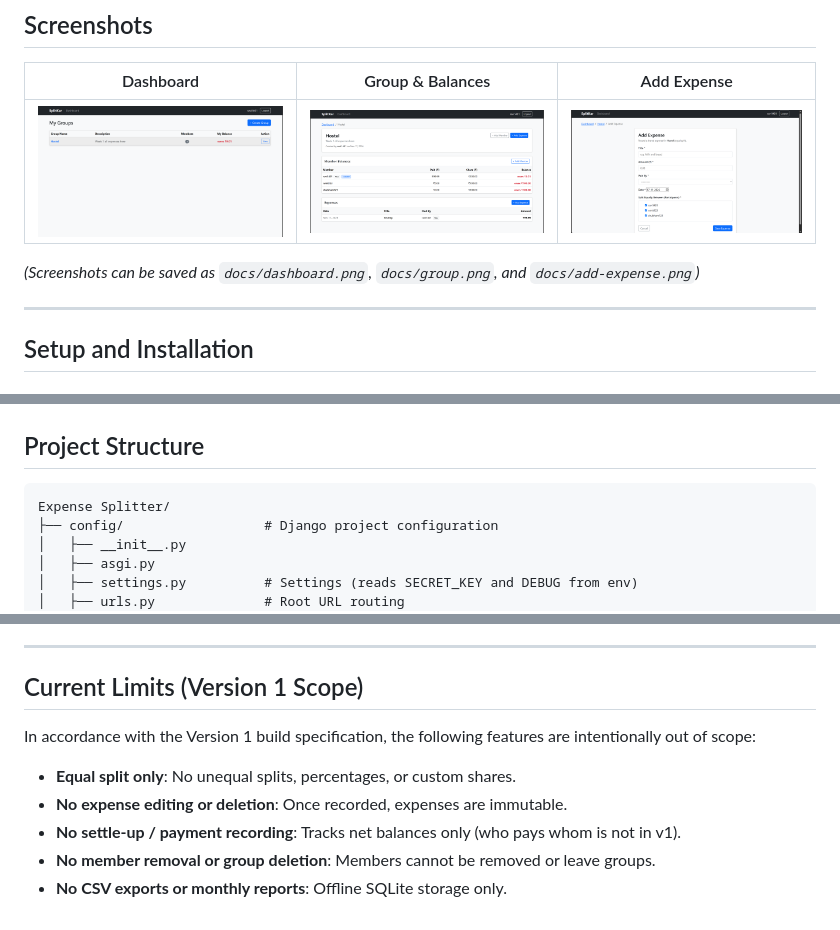
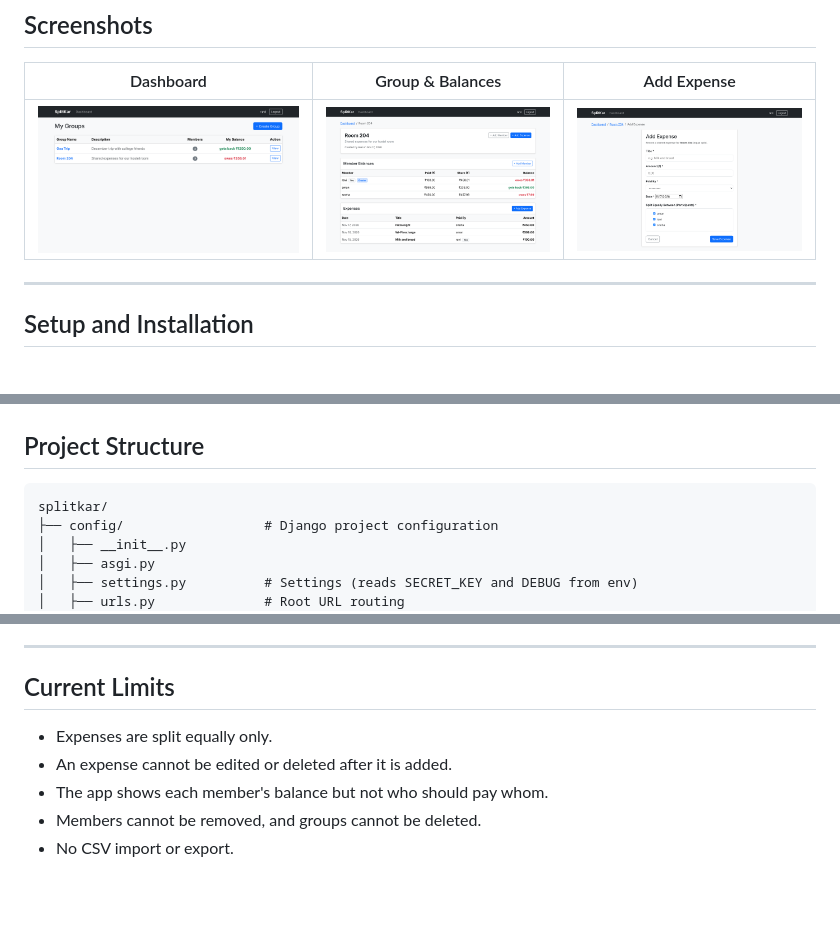
Before and after one commit to racks1401/splitkar, a Markdown page: README.md, 3 parts joined by grey strips. GitHub-like rendering; pictures changed too: docs/add-expense.png, docs/dashboard.png, docs/group.png; blank space fills up the shorter version.

Commit message:
Update README and screenshots

````diff
--- a/README.md
+++ b/README.md
@@ -16,7 +16,6 @@ SplitKar enables friends to create shared groups (such as "Room 204" or "Goa Tri
 |:---:|:---:|:---:|
 | ![Dashboard](docs/dashboard.png) | ![Group Detail](docs/group.png) | ![Add Expense](docs/add-expense.png) |
 
-*(Screenshots can be saved as `docs/dashboard.png`, `docs/group.png`, and `docs/add-expense.png`)*
 
 ---
 
@@ -87,7 +86,7 @@ python manage.py test -v 2
 ## Project Structure
 
 ```text
-Expense Splitter/
+splitkar/
 ├── config/                  # Django project configuration
 │   ├── __init__.py
 │   ├── asgi.py
@@ -149,11 +149,10 @@ $$\text{Balance}(u) = \sum \text{Expenses Paid by } u - \sum \text{Shares Owed b
 
 ---
 
-## Current Limits (Version 1 Scope)
+## Current Limits
 
-In accordance with the Version 1 build specification, the following features are intentionally out of scope:
-- **Equal split only**: No unequal splits, percentages, or custom shares.
-- **No expense editing or deletion**: Once recorded, expenses are immutable.
-- **No settle-up / payment recording**: Tracks net balances only (who pays whom is not in v1).
-- **No member removal or group deletion**: Members cannot be removed or leave groups.
-- **No CSV exports or monthly reports**: Offline SQLite storage only.
+- Expenses are split equally only.
+- An expense cannot be edited or deleted after it is added.
+- The app shows each member's balance but not who should pay whom.
+- Members cannot be removed, and groups cannot be deleted.
+- No CSV import or export.
````
Also changed, not shown: other parts of README.md (+1 -0 lines).
